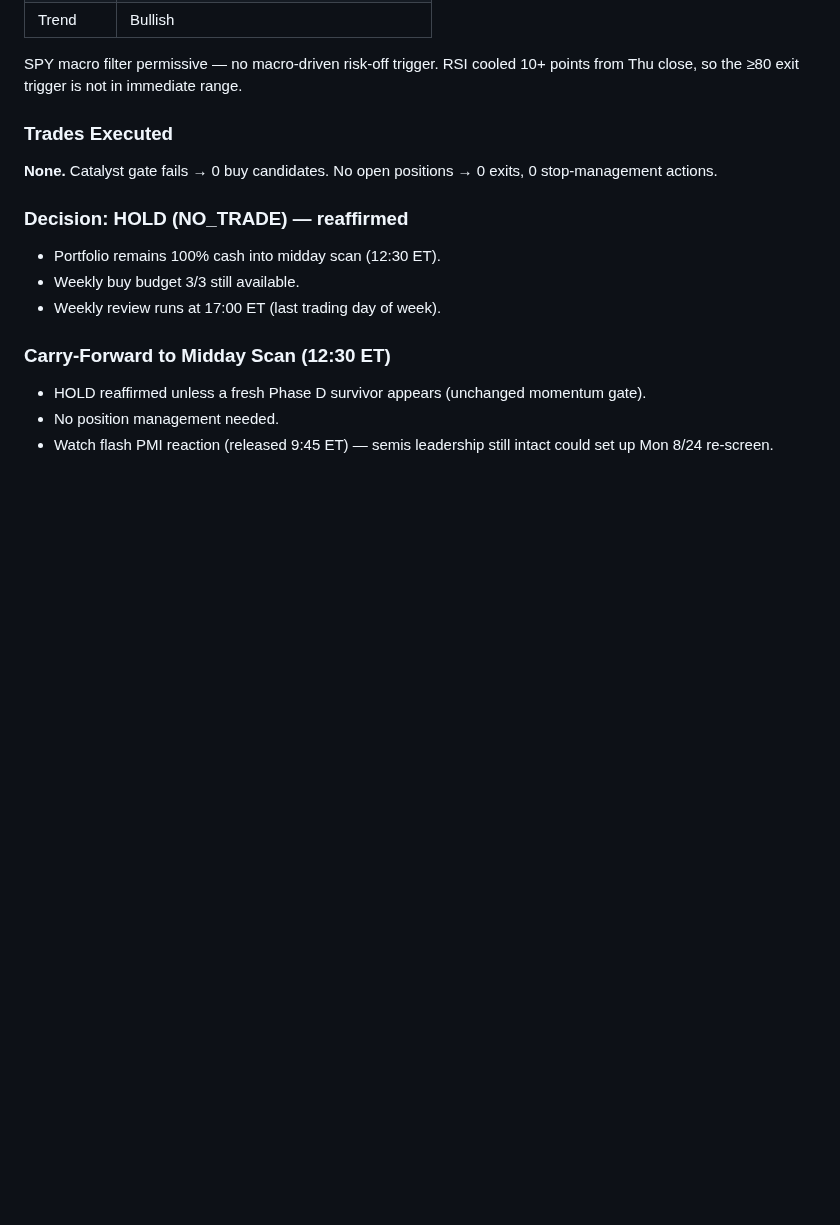
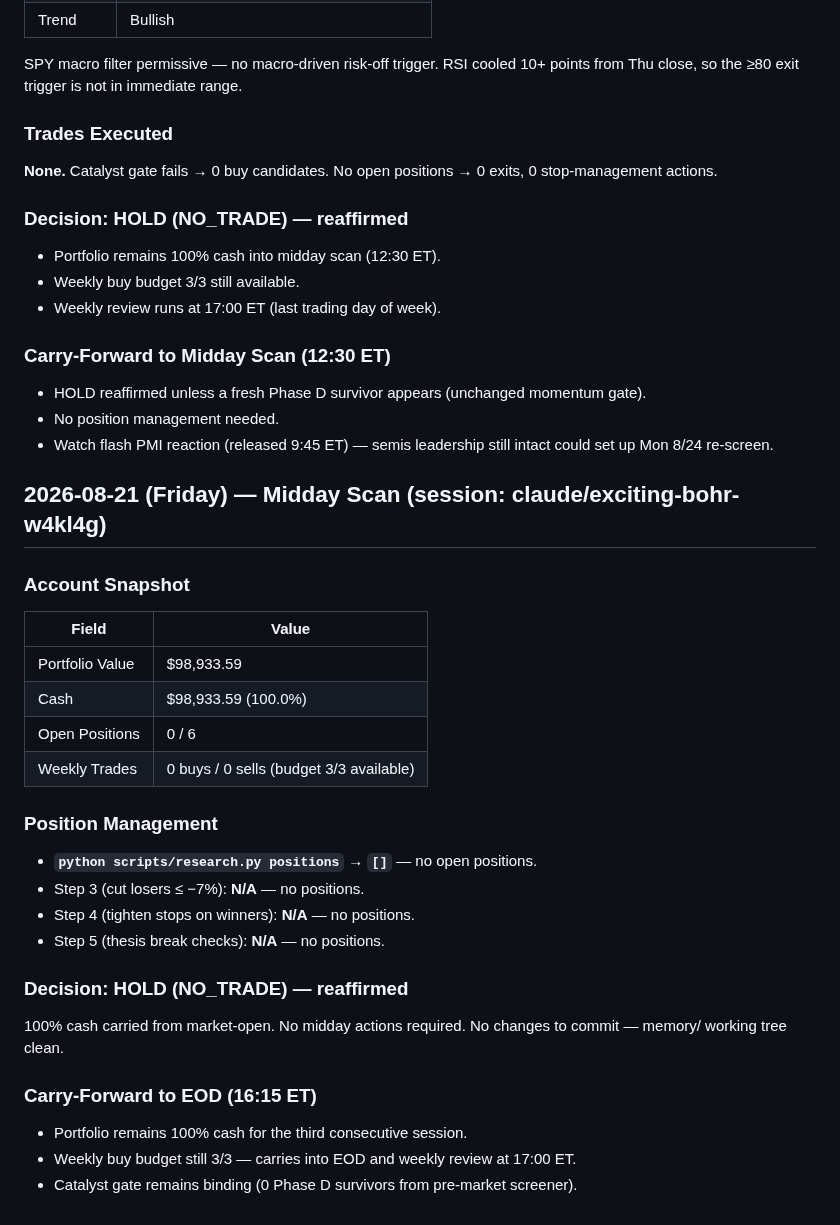
Before and after one commit to 101Larz/trading-bot, a Markdown page: memory/research/2026-08-21.md, the part around the change. Drawn GitHub-style; blank space fills up the shorter version.

Commit message:
midday scan (#245)
Co-authored-by: Claude <noreply@anthropic.com>

```diff
--- a/memory/research/2026-08-21.md
+++ b/memory/research/2026-08-21.md
@@ -120,3 +120,32 @@ SPY macro filter permissive — no macro-driven risk-off trigger. RSI cooled 10+
 - HOLD reaffirmed unless a fresh Phase D survivor appears (unchanged momentum gate).
 - No position management needed.
 - Watch flash PMI reaction (released 9:45 ET) — semis leadership still intact could set up Mon 8/24 re-screen.
+
+
+## 2026-08-21 (Friday) — Midday Scan (session: claude/exciting-bohr-w4kl4g)
+
+### Account Snapshot
+
+| Field | Value |
+|---|---|
+| Portfolio Value | $98,933.59 |
+| Cash | $98,933.59 (100.0%) |
+| Open Positions | 0 / 6 |
+| Weekly Trades | 0 buys / 0 sells (budget 3/3 available) |
+
+### Position Management
+
+- **`python scripts/research.py positions` → `[]`** — no open positions.
+- Step 3 (cut losers ≤ −7%): **N/A** — no positions.
+- Step 4 (tighten stops on winners): **N/A** — no positions.
+- Step 5 (thesis break checks): **N/A** — no positions.
+
+### Decision: **HOLD (NO_TRADE)** — reaffirmed
+
+100% cash carried from market-open. No midday actions required. No changes to commit — memory/ working tree clean.
+
+### Carry-Forward to EOD (16:15 ET)
+
+- Portfolio remains 100% cash for the third consecutive session.
+- Weekly buy budget still 3/3 — carries into EOD and weekly review at 17:00 ET.
+- Catalyst gate remains binding (0 Phase D survivors from pre-market screener).
```
